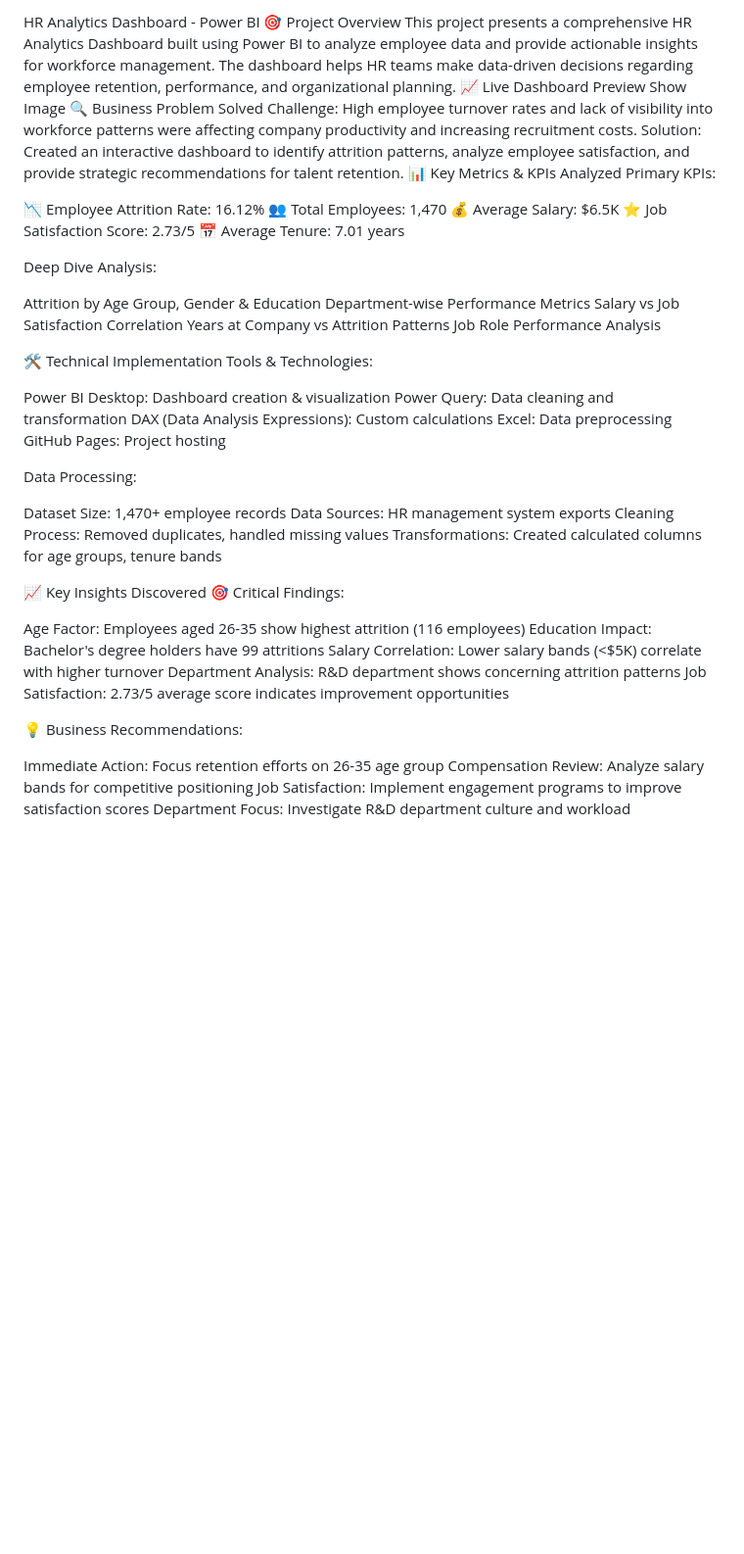
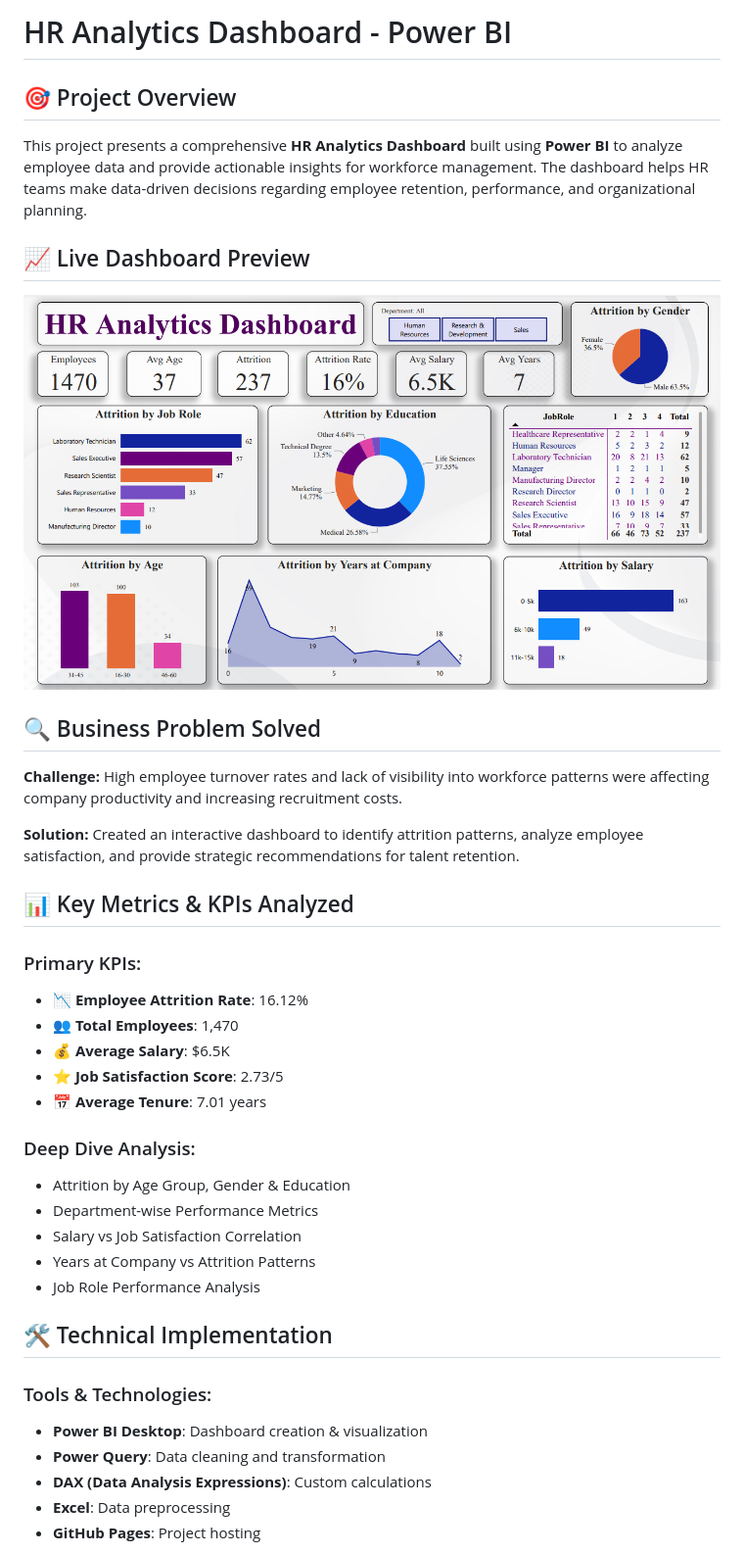
Before and after one commit to Vipul0052/HR-Analytics-Dashboard-PowerBI, a Markdown page: README.md, the part around one of its changes. Shown at 98% size. GitHub-like rendering; blank space fills up the shorter version.

Commit message:
Update Readme:Fix Structure

```diff
--- a/README.md
+++ b/README.md
@@ -1,57 +1,40 @@
-HR Analytics Dashboard - Power BI
-🎯 Project Overview
-This project presents a comprehensive HR Analytics Dashboard built using Power BI to analyze employee data and provide actionable insights for workforce management. The dashboard helps HR teams make data-driven decisions regarding employee retention, performance, and organizational planning.
-📈 Live Dashboard Preview
-Show Image
-🔍 Business Problem Solved
-Challenge: High employee turnover rates and lack of visibility into workforce patterns were affecting company productivity and increasing recruitment costs.
-Solution: Created an interactive dashboard to identify attrition patterns, analyze employee satisfaction, and provide strategic recommendations for talent retention.
-📊 Key Metrics & KPIs Analyzed
-Primary KPIs:
+# HR Analytics Dashboard - Power BI
 
-📉 Employee Attrition Rate: 16.12%
-👥 Total Employees: 1,470
-💰 Average Salary: $6.5K
-⭐ Job Satisfaction Score: 2.73/5
-📅 Average Tenure: 7.01 years
+## 🎯 Project Overview
 
-Deep Dive Analysis:
+This project presents a comprehensive **HR Analytics Dashboard** built using **Power BI** to analyze employee data and provide actionable insights for workforce management. The dashboard helps HR teams make data-driven decisions regarding employee retention, performance, and organizational planning.
 
-Attrition by Age Group, Gender & Education
-Department-wise Performance Metrics
-Salary vs Job Satisfaction Correlation
-Years at Company vs Attrition Patterns
-Job Role Performance Analysis
+## 📈 Live Dashboard Preview
+![HR Analytics Dashboard](Images/Dashboard%20Screenshot.png)
 
-🛠️ Technical Implementation
-Tools & Technologies:
+## 🔍 Business Problem Solved
 
-Power BI Desktop: Dashboard creation & visualization
-Power Query: Data cleaning and transformation
-DAX (Data Analysis Expressions): Custom calculations
-Excel: Data preprocessing
-GitHub Pages: Project hosting
+**Challenge:** High employee turnover rates and lack of visibility into workforce patterns were affecting company productivity and increasing recruitment costs.
 
-Data Processing:
+**Solution:** Created an interactive dashboard to identify attrition patterns, analyze employee satisfaction, and provide strategic recommendations for talent retention.
 
-Dataset Size: 1,470+ employee records
-Data Sources: HR management system exports
-Cleaning Process: Removed duplicates, handled missing values
-Transformations: Created calculated columns for age groups, tenure bands
+## 📊 Key Metrics & KPIs Analyzed
 
-📈 Key Insights Discovered
-🎯 Critical Findings:
+### Primary KPIs:
+- 📉 **Employee Attrition Rate**: 16.12%
+- 👥 **Total Employees**: 1,470
+- 💰 **Average Salary**: $6.5K
+- ⭐ **Job Satisfaction Score**: 2.73/5
+- 📅 **Average Tenure**: 7.01 years
 
-Age Factor: Employees aged 26-35 show highest attrition (116 employees)
-Education Impact: Bachelor's degree holders have 99 attritions
-Salary Correlation: Lower salary bands (<$5K) correlate with higher turnover
-Department Analysis: R&D department shows concerning attrition patterns
-Job Satisfaction: 2.73/5 average score indicates improvement opportunities
+### Deep Dive Analysis:
+- Attrition by Age Group, Gender & Education
+- Department-wise Performance Metrics
+- Salary vs Job Satisfaction Correlation
+- Years at Company vs Attrition Patterns
+- Job Role Performance Analysis
 
-💡 Business Recommendations:
+## 🛠️ Technical Implementation
 
-Immediate Action: Focus retention efforts on 26-35 age group
-Compensation Review: Analyze salary bands for competitive positioning
-Job Satisfaction: Implement engagement programs to improve satisfaction scores
-Department Focus: Investigate R&D department culture and workload
+### Tools & Technologies:
+- **Power BI Desktop**: Dashboard creation & visualization
+- **Power Query**: Data cleaning and transformation
+- **DAX (Data Analysis Expressions)**: Custom calculations
+- **Excel**: Data preprocessing
+- **GitHub Pages**: Project hosting
 
```
Also changed, not shown: other parts of README.md (+45 -16 lines).
